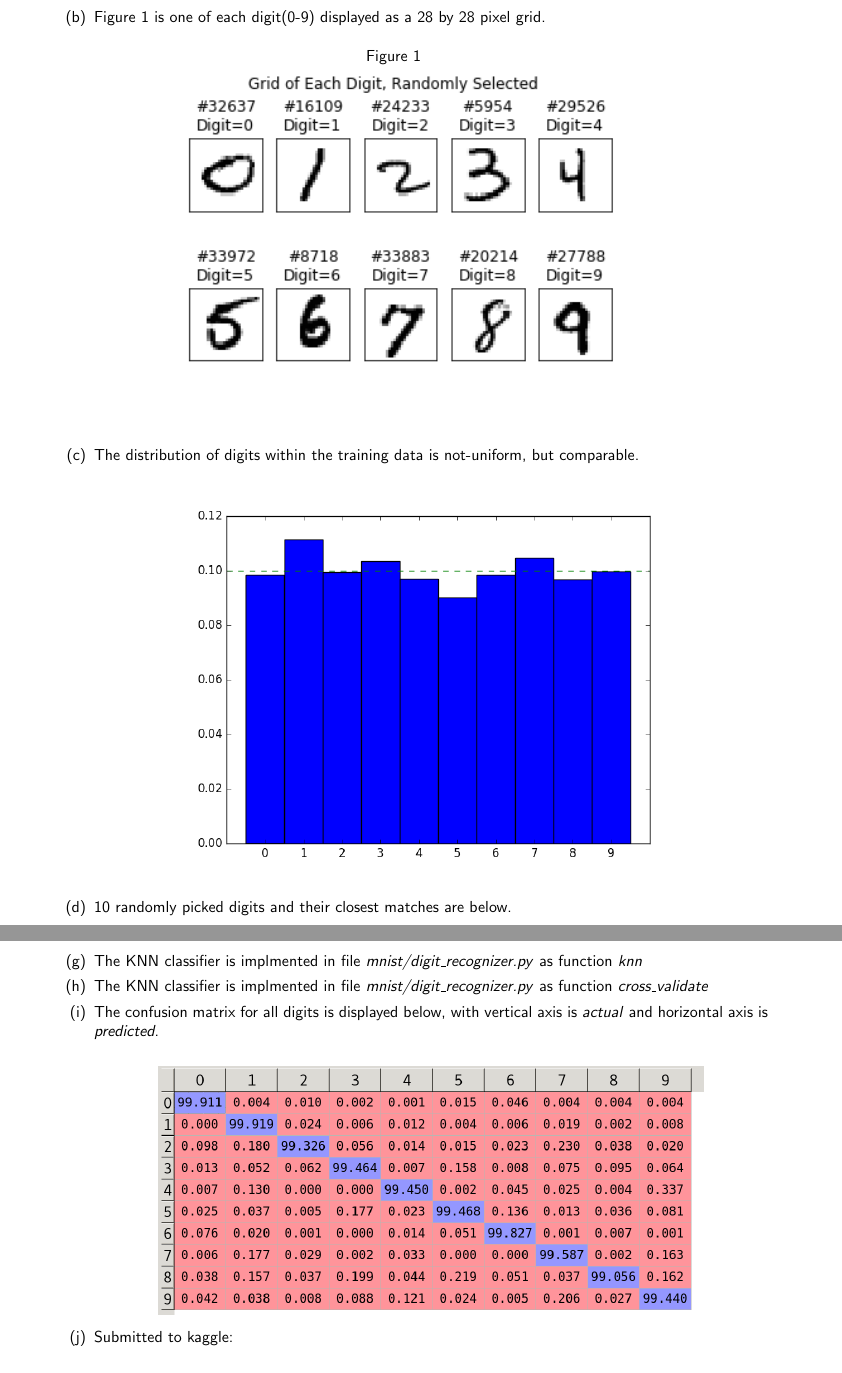
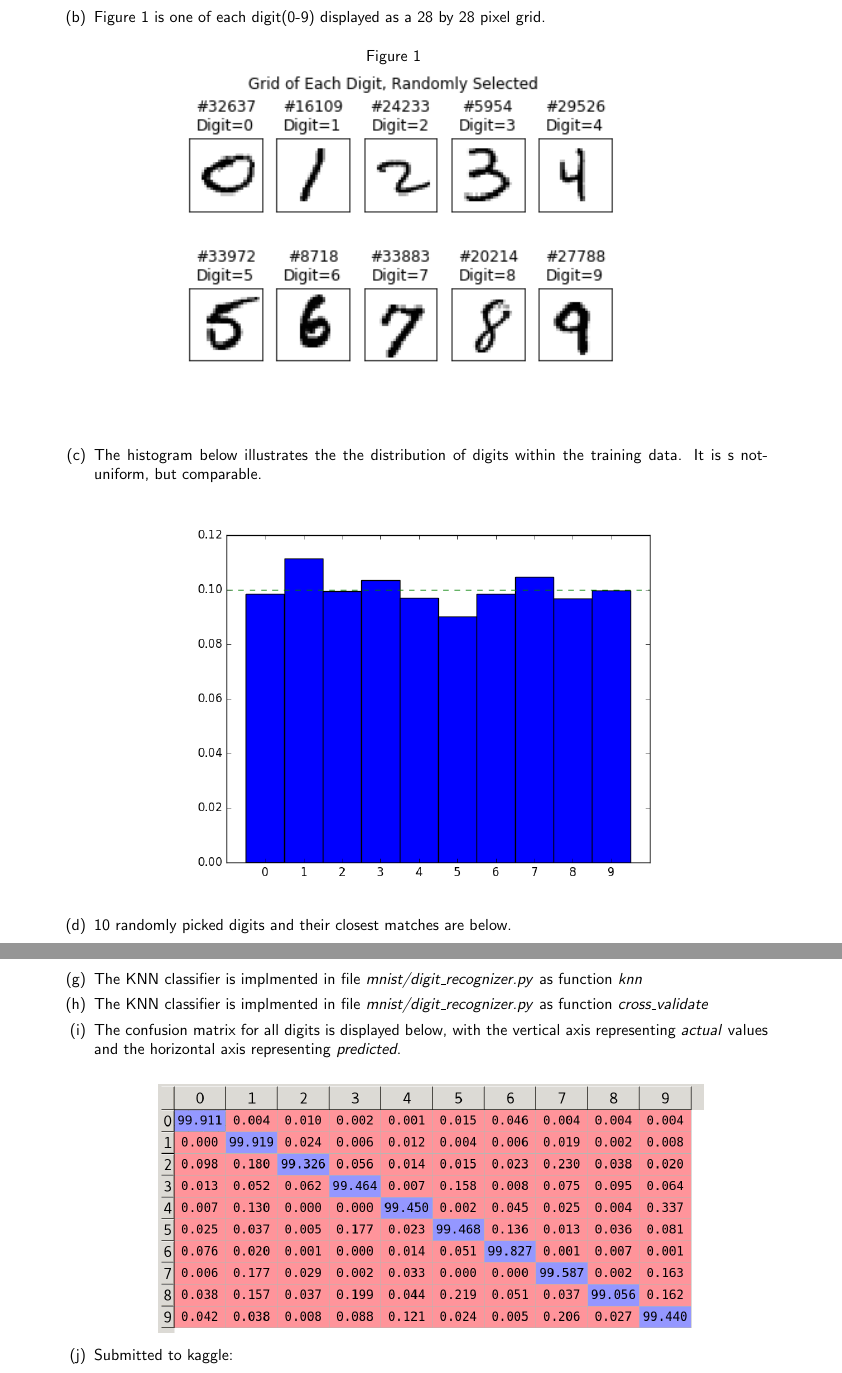
Before and after one commit to Vijay-P/CS5786-01, a LaTeX document (lab_report_1.tex): two parts of pages 2 and 4 of 6, joined at a grey line, cut so that both start at the same text. Compiled offline with pdfLaTeX.

Commit message:
update lab report

```diff
--- a/lab_report_1.tex
+++ b/lab_report_1.tex
@@ -35,7 +35,7 @@
 		\captionof{figure}{}
 		\includegraphics[width=12cm]{images/one_grid_x_each_digit.png}
 		\end{center}
-		\item The distribution of digits within the training data is not-uniform, but comparable.
+		\item The histogram below illustrates the the distribution of digits within the training data. It is s not-uniform, but comparable.
 		\begin{center}
 		\includegraphics[width=12cm]{images/distrib.png}
 		\end{center}
@@ -61,7 +61,7 @@ set of axes.\\
 
 		\item The KNN classifier is implmented in file \textit{mnist/digit\_recognizer.py} as function \textit{knn}
 		\item The KNN classifier is implmented in file \textit{mnist/digit\_recognizer.py} as function \textit{cross\_validate}
-		\item The confusion matrix for all digits is displayed below, with vertical axis is \textit{actual} and horizontal axis is \textit{predicted}.\\
+		\item The confusion matrix for all digits is displayed below, with the vertical axis representing \textit{actual} values and the horizontal axis representing \textit{predicted}.\\
 		\begin{center}
 		\includegraphics[width=12cm]{images/confusion_matrix.png}
 		\end{center}
```
